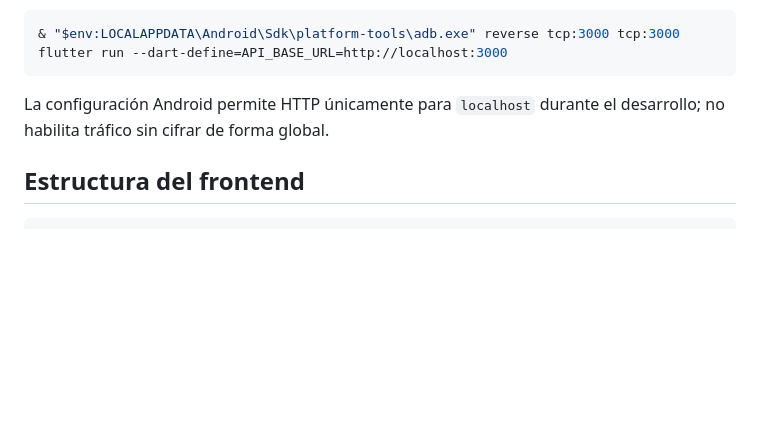
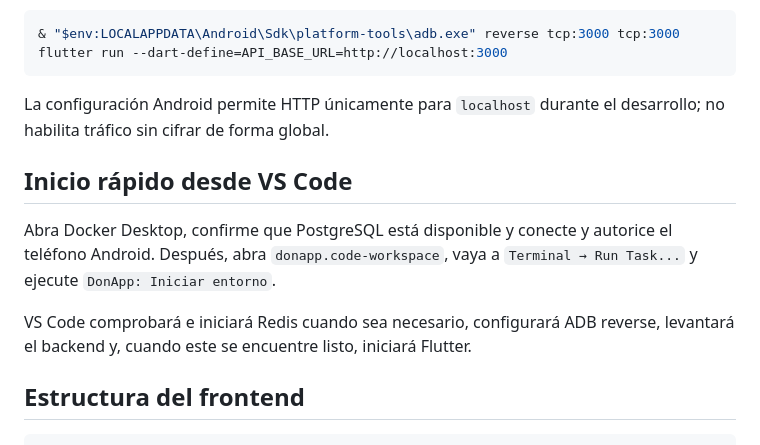
Before and after one commit to Vale-jee/donapp-frontend, a Markdown page: README.md, the part around the change. GitHub-like rendering; blank space fills up the shorter version.

Commit message:
docs: agregar inicio rapido desde VS Code

````diff
--- a/README.md
+++ b/README.md
@@ -96,6 +96,12 @@ flutter run --dart-define=API_BASE_URL=http://localhost:3000
 
 La configuración Android permite HTTP únicamente para `localhost` durante el desarrollo; no habilita tráfico sin cifrar de forma global.
 
+## Inicio rápido desde VS Code
+
+Abra Docker Desktop, confirme que PostgreSQL está disponible y conecte y autorice el teléfono Android. Después, abra `donapp.code-workspace`, vaya a `Terminal → Run Task...` y ejecute `DonApp: Iniciar entorno`.
+
+VS Code comprobará e iniciará Redis cuando sea necesario, configurará ADB reverse, levantará el backend y, cuando este se encuentre listo, iniciará Flutter.
+
 ## Estructura del frontend
 
 ```text
````
